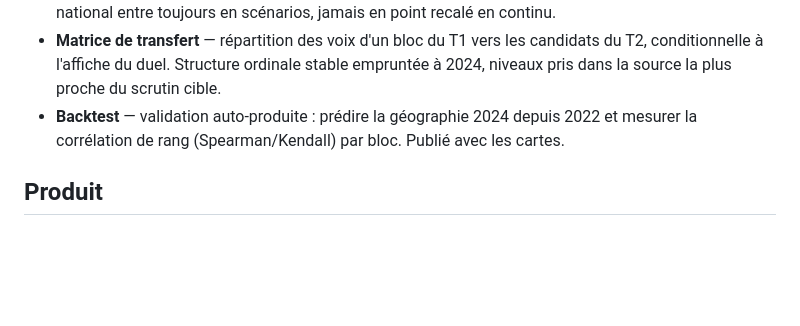
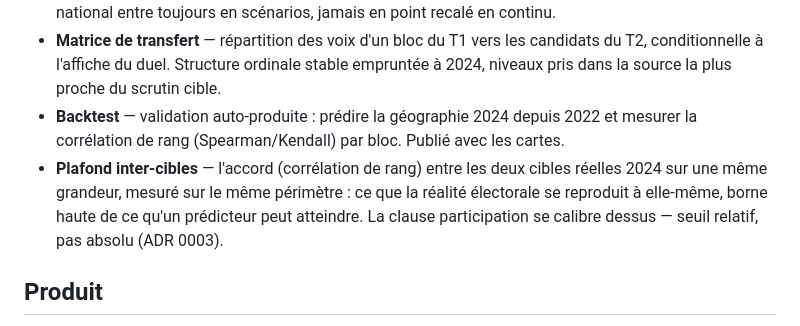
Before and after one commit to Virgile-Dauge/projections-2027, a Markdown page: CONTEXT.md, the part around the change. Drawn GitHub-style; blank space fills up the shorter version.

Commit message:
docs(participation): ADR 0003 clause plafond-relative + glossaire
Co-Authored-By: Claude Fable 5 <noreply@anthropic.com>

```diff
--- a/CONTEXT.md
+++ b/CONTEXT.md
@@ -29,6 +29,7 @@ Vocabulaire canonique du projet. Les issues, docs et noms de code utilisent ces
 - **Scénario** — hypothèse nationale discrète (RN bas / central / haut) tirée des sondages. Le niveau national entre toujours en scénarios, jamais en point recalé en continu.
 - **Matrice de transfert** — répartition des voix d'un bloc du T1 vers les candidats du T2, conditionnelle à l'affiche du duel. Structure ordinale stable empruntée à 2024, niveaux pris dans la source la plus proche du scrutin cible.
 - **Backtest** — validation auto-produite : prédire la géographie 2024 depuis 2022 et mesurer la corrélation de rang (Spearman/Kendall) par bloc. Publié avec les cartes.
+- **Plafond inter-cibles** — l'accord (corrélation de rang) entre les deux cibles réelles 2024 sur une même grandeur, mesuré sur le même périmètre : ce que la réalité électorale se reproduit à elle-même, borne haute de ce qu'un prédicteur peut atteindre. La clause participation se calibre dessus — seuil relatif, pas absolu (ADR 0003).
 
 ## Produit
 
```
Also changed, not shown: docs/adr/0003-clause-participation-plafond-relatif.md (added, +37 -0 lines).
